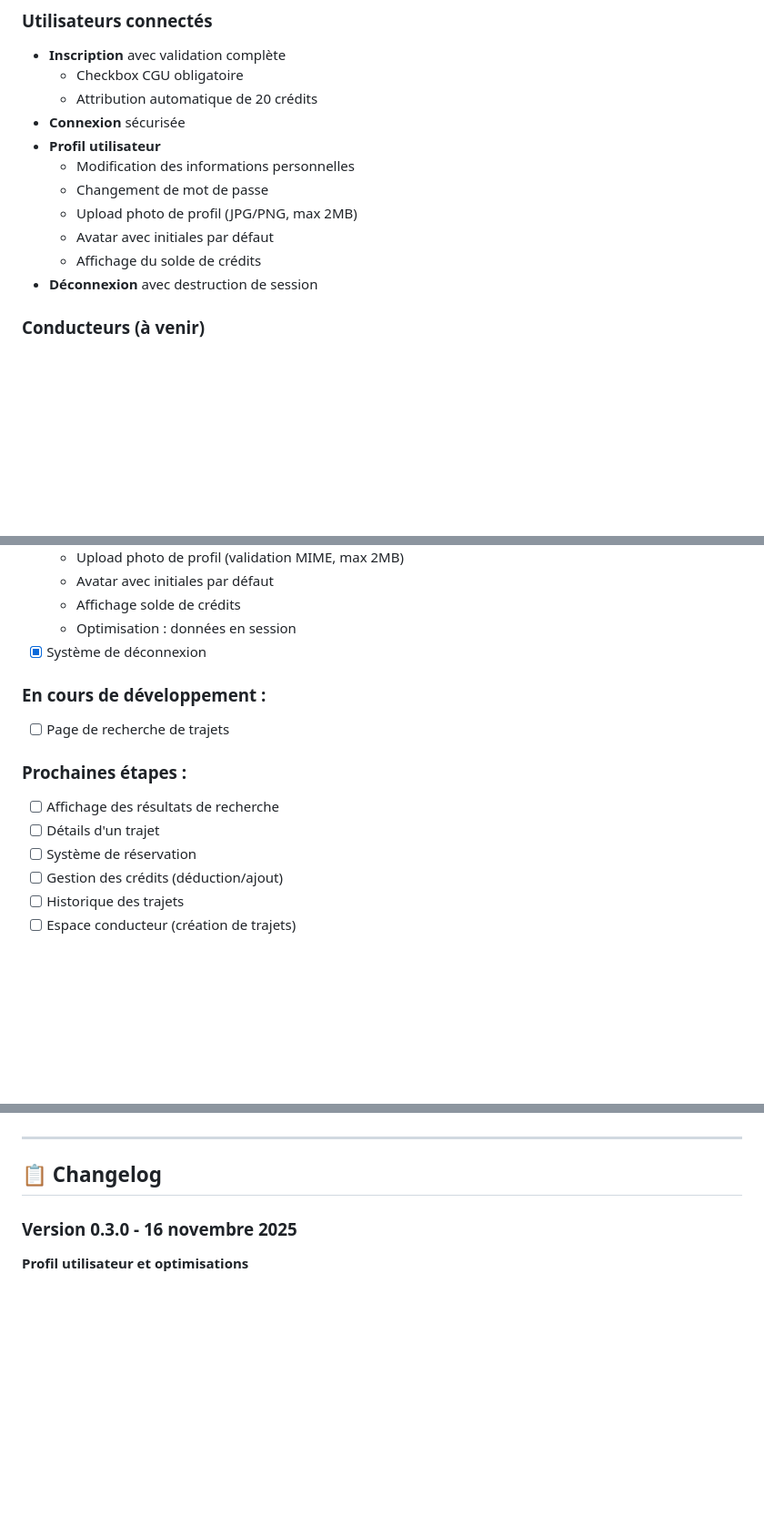
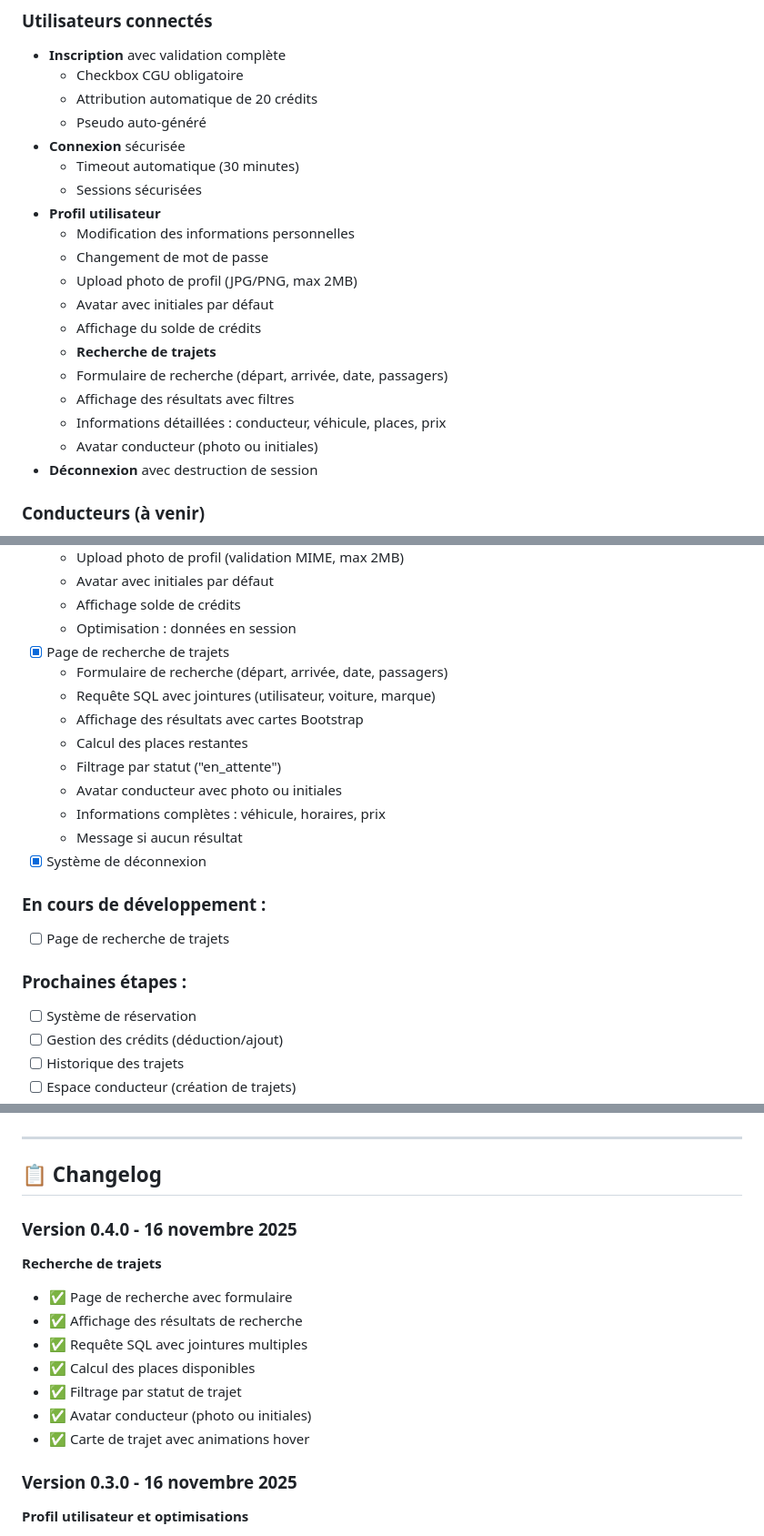
Before and after one commit to Leamuk1/EcoRide, a Markdown page: README.md, 3 parts joined by grey strips. Shown: that part at 91% size. Rendered like a GitHub page; blank space fills up the shorter version.

Commit message:
Mise à jour README - Version 0.4.0 (recherche de trajets)

```diff
--- a/README.md
+++ b/README.md
@@ -156,14 +159,23 @@ ecoride/
 - **Inscription** avec validation complète
   - Checkbox CGU obligatoire
   - Attribution automatique de 20 crédits
+  - Pseudo auto-généré
 - **Connexion** sécurisée
+  - Timeout automatique (30 minutes)
+  - Sessions sécurisées
 - **Profil utilisateur**
   - Modification des informations personnelles
   - Changement de mot de passe
   - Upload photo de profil (JPG/PNG, max 2MB)
   - Avatar avec initiales par défaut
   - Affichage du solde de crédits
+  - **Recherche de trajets**
+  - Formulaire de recherche (départ, arrivée, date, passagers)
+  - Affichage des résultats avec filtres
+  - Informations détaillées : conducteur, véhicule, places, prix
+  - Avatar conducteur (photo ou initiales)
 - **Déconnexion** avec destruction de session
+
 
 ### Conducteurs (à venir)
 - Création de trajets
@@ -230,14 +242,21 @@ Site déployé sur **AlwaysData** :
   - Avatar avec initiales par défaut
   - Affichage solde de crédits
   - Optimisation : données en session
+- [x] Page de recherche de trajets
+  - Formulaire de recherche (départ, arrivée, date, passagers)
+  - Requête SQL avec jointures (utilisateur, voiture, marque)
+  - Affichage des résultats avec cartes Bootstrap
+  - Calcul des places restantes
+  - Filtrage par statut ("en_attente")
+  - Avatar conducteur avec photo ou initiales
+  - Informations complètes : véhicule, horaires, prix
+  - Message si aucun résultat
 - [x] Système de déconnexion
 
 ### En cours de développement :
 - [ ] Page de recherche de trajets
 
 ### Prochaines étapes :
-- [ ] Affichage des résultats de recherche
-- [ ] Détails d'un trajet
 - [ ] Système de réservation
 - [ ] Gestion des crédits (déduction/ajout)
 - [ ] Historique des trajets
@@ -257,6 +276,16 @@ Date : mars/avril 2026
 
 ---
 ## 📋 Changelog
+
+### Version 0.4.0 - 16 novembre 2025
+**Recherche de trajets**
+- ✅ Page de recherche avec formulaire
+- ✅ Affichage des résultats de recherche
+- ✅ Requête SQL avec jointures multiples
+- ✅ Calcul des places disponibles
+- ✅ Filtrage par statut de trajet
+- ✅ Avatar conducteur (photo ou initiales)
+- ✅ Carte de trajet avec animations hover
 
 ### Version 0.3.0 - 16 novembre 2025
 **Profil utilisateur et optimisations**
```
Also changed, not shown: other parts of README.md (+4 -1 lines).
